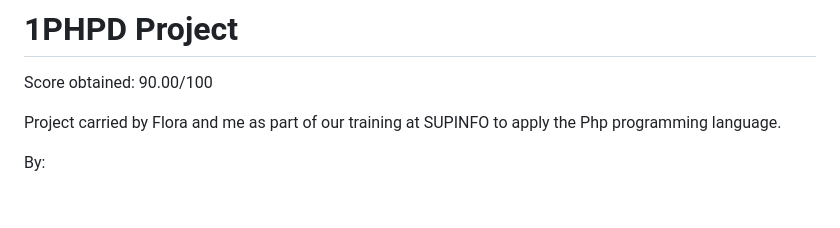
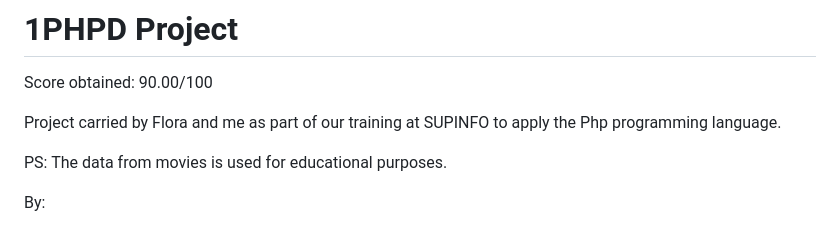
Before and after one commit to Farmeurimmo/1PHPD-Project, a Markdown page: README.md, the part around the change. Rendered like a GitHub page; blank space fills up the shorter version.

Commit message:
Add educational purpose note to README
Added a note about the use of movie data for educational purposes.

```diff
--- a/README.md
+++ b/README.md
@@ -3,6 +3,8 @@
 Score obtained: 90.00/100
 
 Project carried by Flora and me as part of our training at SUPINFO to apply the Php programming language.
+
+PS: The data from movies is used for educational purposes.
 
 By:
 
```
